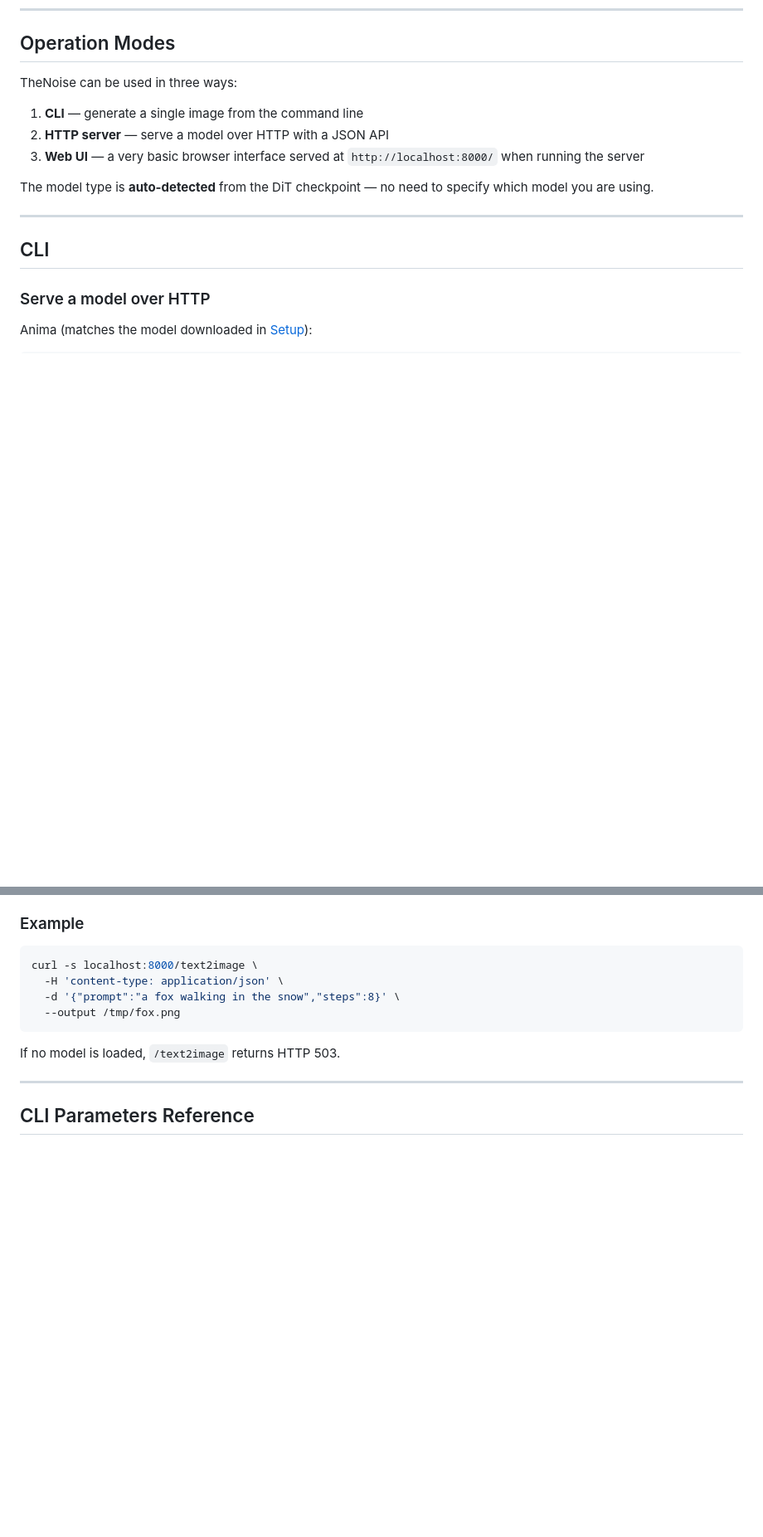
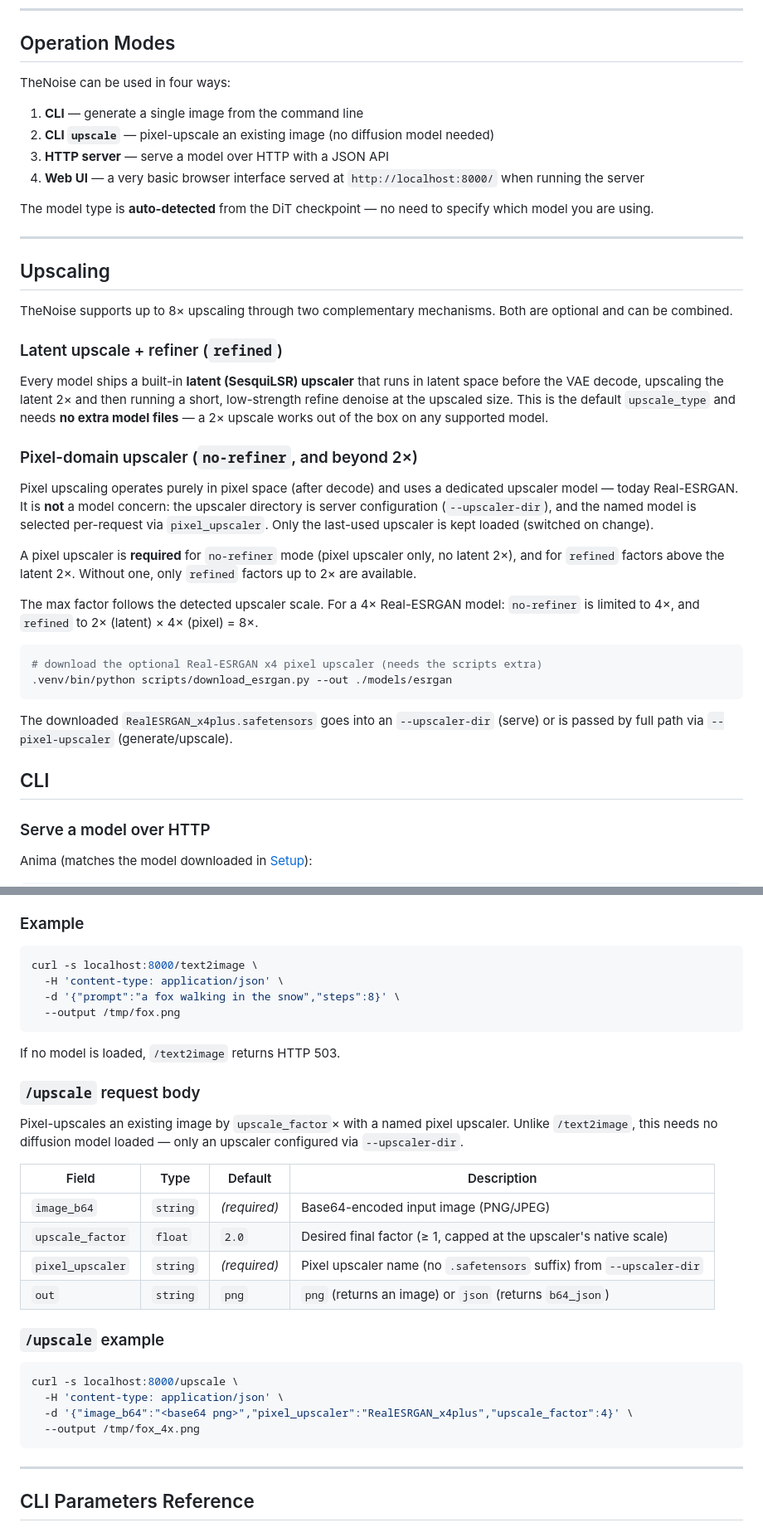
Before and after one commit to choppu/thenoise, a Markdown page: README.md, 2 parts joined by grey strips. Shown at 83% size. Drawn GitHub-style; blank space fills up the shorter version.

````diff
--- a/README.md
+++ b/README.md
@@ -236,15 +236,39 @@ and the Qwen3-4B text encoder (`qwen_3_4b.safetensors`, ~8 GB).
 
 ## Operation Modes
 
-TheNoise can be used in three ways:
+TheNoise can be used in four ways:
 
 1. **CLI** — generate a single image from the command line
-2. **HTTP server** — serve a model over HTTP with a JSON API
-3. **Web UI** — a very basic browser interface served at `http://localhost:8000/` when running the server
+2. **CLI `upscale`** — pixel-upscale an existing image (no diffusion model needed)
+3. **HTTP server** — serve a model over HTTP with a JSON API
+4. **Web UI** — a very basic browser interface served at `http://localhost:8000/` when running the server
 
 The model type is **auto-detected** from the DiT checkpoint — no need to specify which model you are using.
 
 ---
+
+## Upscaling
+
+TheNoise supports up to 8× upscaling through two complementary mechanisms. Both are optional and can be combined.
+
+### Latent upscale + refiner (`refined`)
+
+Every model ships a built-in **latent (SesquiLSR) upscaler** that runs in latent space before the VAE decode, upscaling the latent 2× and then running a short, low-strength refine denoise at the upscaled size. This is the default `upscale_type` and needs **no extra model files** — a 2× upscale works out of the box on any supported model.
+
+### Pixel-domain upscaler (`no-refiner`, and beyond 2×)
+
+Pixel upscaling operates purely in pixel space (after decode) and uses a dedicated upscaler model — today Real-ESRGAN. It is **not** a model concern: the upscaler directory is server configuration (`--upscaler-dir`), and the named model is selected per-request via `pixel_upscaler`. Only the last-used upscaler is kept loaded (switched on change).
+
+A pixel upscaler is **required** for `no-refiner` mode (pixel upscaler only, no latent 2×), and for `refined` factors above the latent 2×. Without one, only `refined` factors up to 2× are available.
+
+The max factor follows the detected upscaler scale. For a 4× Real-ESRGAN model: `no-refiner` is limited to 4×, and `refined` to 2× (latent) × 4× (pixel) = 8×.
+
+```bash
+# download the optional Real-ESRGAN x4 pixel upscaler (needs the scripts extra)
+.venv/bin/python scripts/download_esrgan.py --out ./models/esrgan
+```
+
+The downloaded `RealESRGAN_x4plus.safetensors` goes into an `--upscaler-dir` (serve) or is passed by full path via `--pixel-upscaler` (generate/upscale).
 
 ## CLI
 
@@ -359,6 +393,26 @@ curl -s localhost:8000/text2image \
 
 If no model is loaded, `/text2image` returns HTTP 503.
 
+### `/upscale` request body
+
+Pixel-upscales an existing image by `upscale_factor`× with a named pixel upscaler. Unlike `/text2image`, this needs no diffusion model loaded — only an upscaler configured via `--upscaler-dir`.
+
+| Field | Type | Default | Description |
+|-------|------|---------|-------------|
+| `image_b64` | `string` | *(required)* | Base64-encoded input image (PNG/JPEG) |
+| `upscale_factor` | `float` | `2.0` | Desired final factor (≥ 1, capped at the upscaler's native scale) |
+| `pixel_upscaler` | `string` | *(required)* | Pixel upscaler name (no `.safetensors` suffix) from `--upscaler-dir` |
+| `out` | `string` | `png` | `png` (returns an image) or `json` (returns `b64_json`) |
+
+### `/upscale` example
+
+```bash
+curl -s localhost:8000/upscale \
+  -H 'content-type: application/json' \
+  -d '{"image_b64":"<base64 png>","pixel_upscaler":"RealESRGAN_x4plus","upscale_factor":4}' \
+  --output /tmp/fox_4x.png
+```
+
 ---
 
 ## CLI Parameters Reference
````
Also changed, not shown: other parts of README.md (+25 -2 lines).
